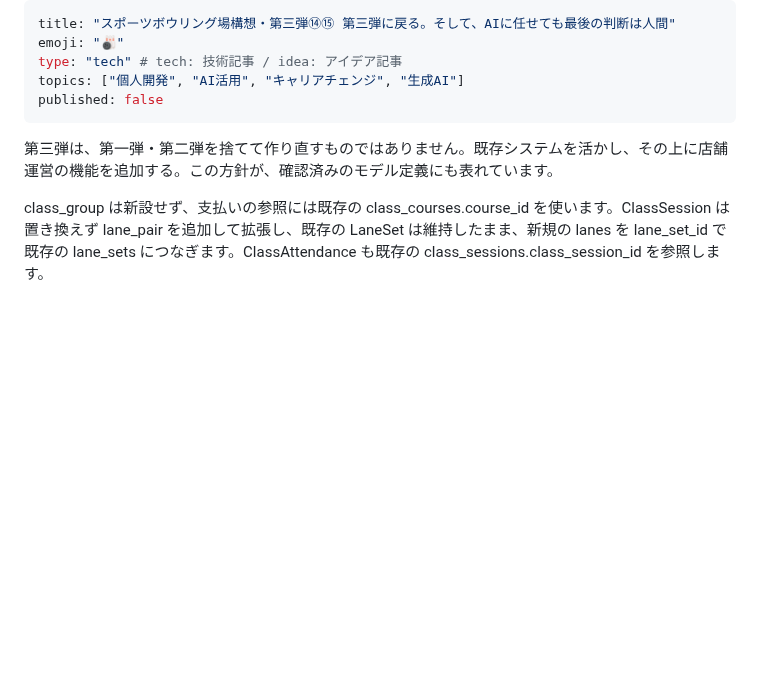
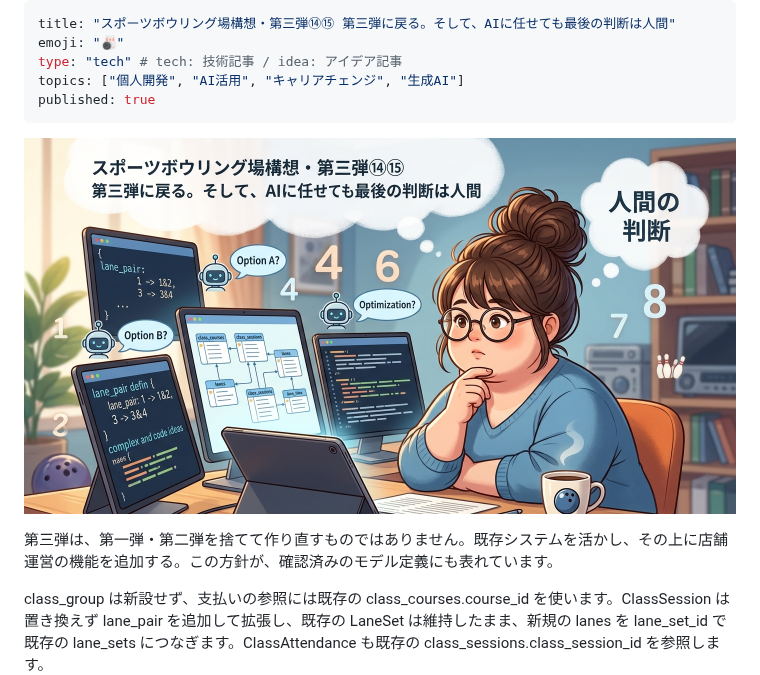
Before and after one commit to Junko-Takahashi-Cloud/zenn-content, a Markdown page: articles/dai3dan_ch14-ch15_zenn.md, the part around the change. Drawn GitHub-style; pictures changed too: images/dai3dan_ch14-ch15.jpg (added); blank space fills up the shorter version.

Commit message:
画像を追加

```diff
--- a/articles/dai3dan_ch14-ch15_zenn.md
+++ b/articles/dai3dan_ch14-ch15_zenn.md
@@ -3,8 +3,10 @@ title: "スポーツボウリング場構想・第三弾⑭⑮ 第三弾に戻
 emoji: "🎳"
 type: "tech" # tech: 技術記事 / idea: アイデア記事
 topics: ["個人開発", "AI活用", "キャリアチェンジ", "生成AI"]
-published: false
+published: true
 ---
+
+![](/images/dai3dan_ch14-ch15.jpg)
 
 第三弾は、第一弾・第二弾を捨てて作り直すものではありません。既存システムを活かし、その上に店舗運営の機能を追加する。この方針が、確認済みのモデル定義にも表れています。
 
```
